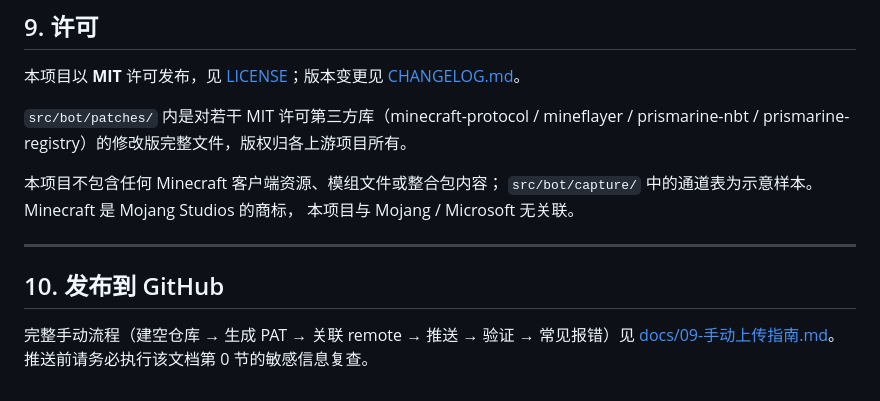
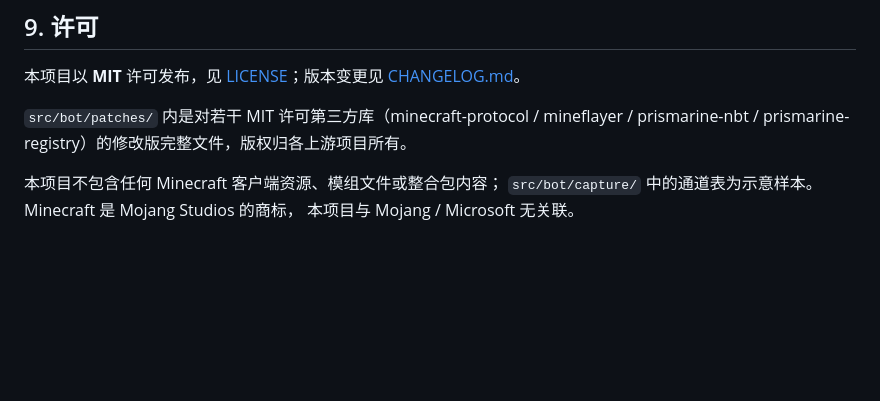
Before and after one commit to l3523561868-oss/mcbot-system, a Markdown page: README.md, the part around the change. GitHub-like rendering; blank space fills up the shorter version.

Commit message:
docs: 移除 README 的「发布到 GitHub」章节（指南本身保留在 docs/09）

```diff
--- a/README.md
+++ b/README.md
@@ -198,11 +198,3 @@ prismarine-nbt / prismarine-registry）的修改版完整文件，版权归各
 本项目不包含任何 Minecraft 客户端资源、模组文件或整合包内容；
 `src/bot/capture/` 中的通道表为示意样本。Minecraft 是 Mojang Studios 的商标，
 本项目与 Mojang / Microsoft 无关联。
-
----
-
-## 10. 发布到 GitHub
-
-完整手动流程（建空仓库 → 生成 PAT → 关联 remote → 推送 → 验证 → 常见报错）见
-[docs/09-手动上传指南.md](docs/09-手动上传指南.md)。
-推送前请务必执行该文档第 0 节的敏感信息复查。
```
